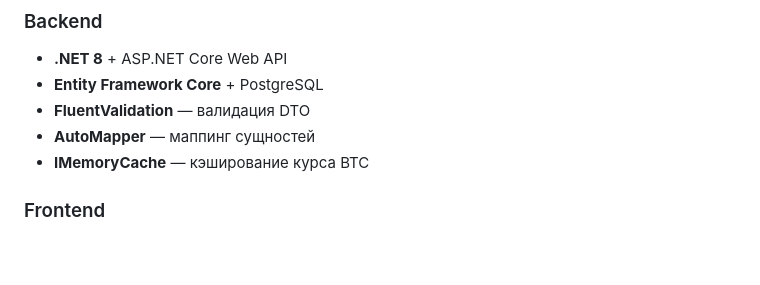
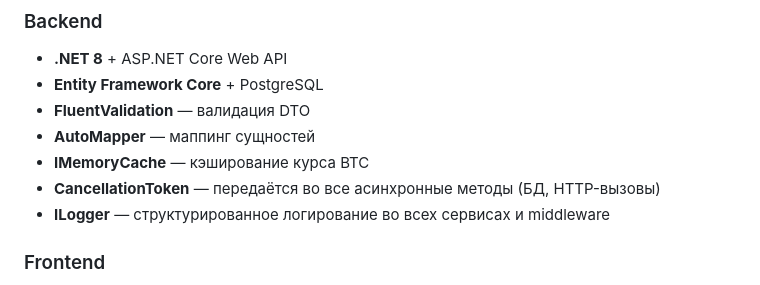
Before and after one commit to fairwix/MinecraftSkins, a Markdown page: README.md, the part around the change. GitHub-like rendering; blank space fills up the shorter version.

```diff
--- a/README.md
+++ b/README.md
@@ -38,6 +38,8 @@
 - **FluentValidation** — валидация DTO
 - **AutoMapper** — маппинг сущностей
 - **IMemoryCache** — кэширование курса BTC
+- **CancellationToken** — передаётся во все асинхронные методы (БД, HTTP-вызовы)
+- **ILogger<T>** — структурированное логирование во всех сервисах и middleware
 
 ### Frontend
 - **HTML5**, **CSS3**, **JavaScript** (vanilla)
```
